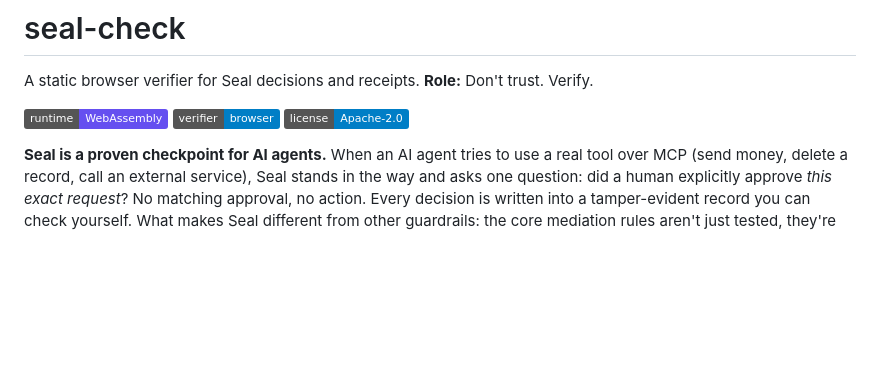
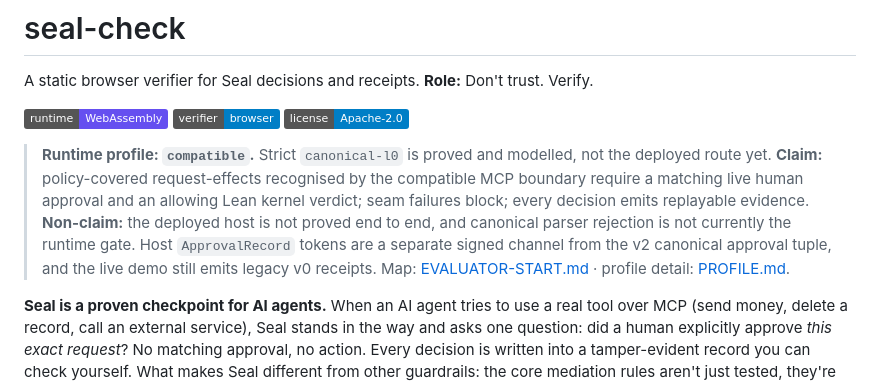
Before and after one commit to velvetmonkey/seal-check, a Markdown page: README.md, the part around the change. Rendered like a GitHub page; badges without logos; blank space fills up the shorter version.

Commit message:
docs: add profile truth box (compatible vs canonical-l0)
Co-Authored-By: Claude Opus 4.8 <noreply@anthropic.com>

```diff
--- a/README.md
+++ b/README.md
@@ -5,6 +5,11 @@ A static browser verifier for Seal decisions and receipts. **Role:** Don't trust
 ![Runtime](https://img.shields.io/badge/runtime-WebAssembly-654ff0)
 ![Verifier](https://img.shields.io/badge/verifier-browser-informational)
 ![License](https://img.shields.io/badge/license-Apache--2.0-blue)
+
+> **Runtime profile: `compatible`.** Strict `canonical-l0` is proved and modelled, not the deployed route yet.
+> **Claim:** policy-covered request-effects recognised by the compatible MCP boundary require a matching live human approval and an allowing Lean kernel verdict; seam failures block; every decision emits replayable evidence.
+> **Non-claim:** the deployed host is not proved end to end, and canonical parser rejection is not currently the runtime gate. Host `ApprovalRecord` tokens are a separate signed channel from the v2 canonical approval tuple, and the live demo still emits legacy v0 receipts.
+> Map: [EVALUATOR-START.md](https://github.com/velvetmonkey/seal/blob/main/EVALUATOR-START.md) · profile detail: [PROFILE.md](https://github.com/velvetmonkey/seal-host/blob/main/PROFILE.md).
 
 **Seal is a proven checkpoint for AI agents.** When an AI agent tries to use a real tool over MCP (send money, delete a record, call an external service), Seal stands in the way and asks one question: did a human explicitly approve *this exact request*? No matching approval, no action. Every decision is written into a tamper-evident record you can check yourself. What makes Seal different from other guardrails: the core mediation rules aren't just tested, they're machine-checked theorems in Lean 4. The same decision logic then runs byte-for-byte in the Rust host you deploy, in the browser, and in the checker, each verified against that one proven rulebook.
 
```
